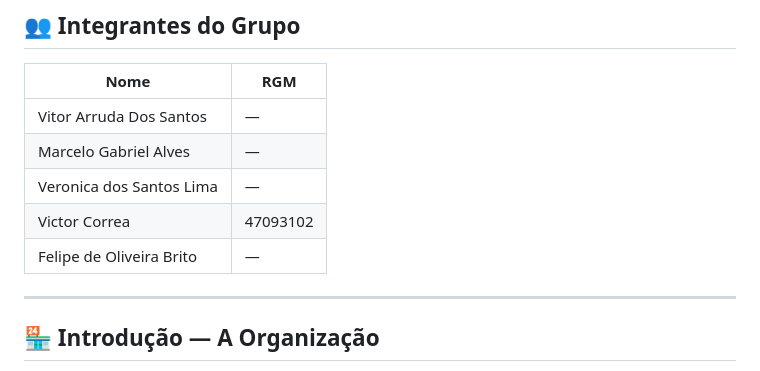
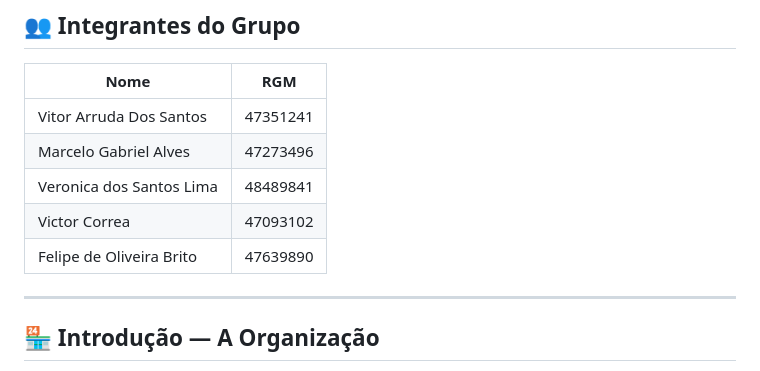
Before and after one commit to Marcelooll/Koala-Anuncio, a Markdown page: README.md, the part around the change. Rendered like a GitHub page.

Commit message:
Update group member RGM numbers in README

```diff
--- a/README.md
+++ b/README.md
@@ -8,11 +8,11 @@ Site institucional desenvolvido como projeto escolar para a disciplina de **Dese
 
 | Nome | RGM |
 |------|----|
-| Vitor Arruda Dos Santos | — |
-| Marcelo Gabriel Alves | — |
-| Veronica dos Santos Lima | — |
+| Vitor Arruda Dos Santos | 47351241 |
+| Marcelo Gabriel Alves | 47273496 |
+| Veronica dos Santos Lima | 48489841|
 | Victor Correa | 47093102 |
-| Felipe de Oliveira Brito | — |
+| Felipe de Oliveira Brito | 47639890 |
 
 ---
 
```
